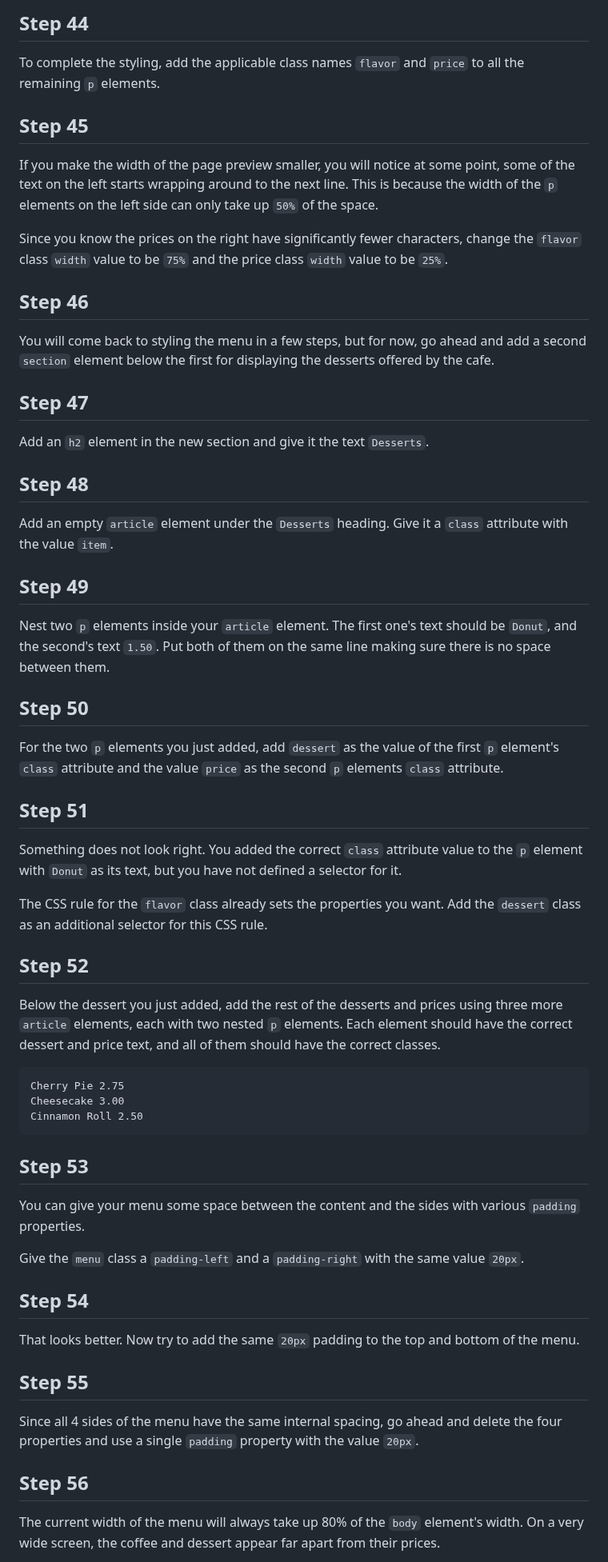
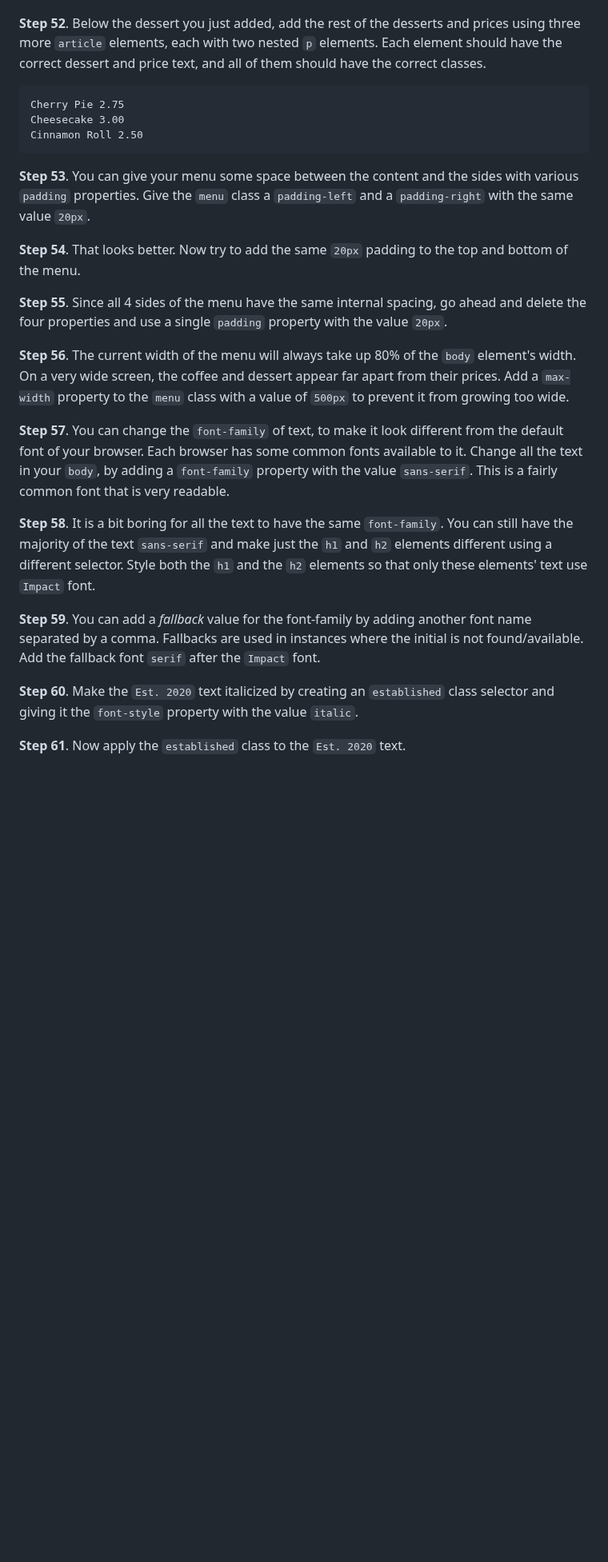
Before and after one commit to ImAlexisSaez/fcc-rwb, a Markdown page: project02/steps.md, the part around one of its changes. Shown at 80% size. GitHub-like rendering; blank space fills up the shorter version.

````diff
--- a/project02/steps.md
+++ b/project02/steps.md
@@ -241,43 +151,5 @@ Next, position the other `p` elements to be on the same line with no space betwe
 
-## Step 44
-
-To complete the styling, add the applicable class names `flavor` and `price` to all the remaining `p` elements.
-
-## Step 45
-
-If you make the width of the page preview smaller, you will notice at some point, some of the text on the left starts wrapping around to the next line. This is because the width of the `p` elements on the left side can only take up `50%` of the space.
-
-Since you know the prices on the right have significantly fewer characters, change the `flavor` class `width` value to be `75%` and the price class `width` value to be `25%`.
-
-## Step 46
-
-You will come back to styling the menu in a few steps, but for now, go ahead and add a second `section` element below the first for displaying the desserts offered by the cafe.
-
-## Step 47
-
-Add an `h2` element in the new section and give it the text `Desserts`.
-
-## Step 48
-
-Add an empty `article` element under the `Desserts` heading. Give it a `class` attribute with the value `item`.
-
-## Step 49
-
-Nest two `p` elements inside your `article` element. The first one's text should be `Donut`, and the second's text `1.50`. Put both of them on the same line making sure there is no space between them.
-
-## Step 50
-
-For the two `p` elements you just added, add `dessert` as the value of the first `p` element's `class` attribute and the value `price` as the second `p` elements `class` attribute.
-
-## Step 51
-
-Something does not look right. You added the correct `class` attribute value to the `p` element with `Donut` as its text, but you have not defined a selector for it.
-
-The CSS rule for the `flavor` class already sets the properties you want. Add the `dessert` class as an additional selector for this CSS rule.
-
-## Step 52
-
-Below the dessert you just added, add the rest of the desserts and prices using three more `article` elements, each with two nested `p` elements. Each element should have the correct dessert and price text, and all of them should have the correct classes.
+**Step 52**. Below the dessert you just added, add the rest of the desserts and prices using three more `article` elements, each with two nested `p` elements. Each element should have the correct dessert and price text, and all of them should have the correct classes.
 
 ```text
 Cherry Pie 2.75
@@ -285,21 +157,21 @@ Cheesecake 3.00
 Cinnamon Roll 2.50
 ```
 
-## Step 53
+**Step 53**. You can give your menu some space between the content and the sides with various `padding` properties. Give the `menu` class a `padding-left` and a `padding-right` with the same value `20px`.
 
-You can give your menu some space between the content and the sides with various `padding` properties.
+**Step 54**. That looks better. Now try to add the same `20px` padding to the top and bottom of the menu.
 
-Give the `menu` class a `padding-left` and a `padding-right` with the same value `20px`.
+**Step 55**. Since all 4 sides of the menu have the same internal spacing, go ahead and delete the four properties and use a single `padding` property with the value `20px`.
 
-## Step 54
+**Step 56**. The current width of the menu will always take up 80% of the `body` element's width. On a very wide screen, the coffee and dessert appear far apart from their prices. Add a `max-width` property to the `menu` class with a value of `500px` to prevent it from growing too wide.
 
-That looks better. Now try to add the same `20px` padding to the top and bottom of the menu.
+**Step 57**. You can change the `font-family` of text, to make it look different from the default font of your browser. Each browser has some common fonts available to it. Change all the text in your `body`, by adding a `font-family` property with the value `sans-serif`. This is a fairly common font that is very readable.
 
-## Step 55
+**Step 58**. It is a bit boring for all the text to have the same `font-family`. You can still have the majority of the text `sans-serif` and make just the `h1` and `h2` elements different using a different selector. Style both the `h1` and the `h2` elements so that only these elements' text use `Impact` font.
 
-Since all 4 sides of the menu have the same internal spacing, go ahead and delete the four properties and use a single `padding` property with the value `20px`.
+**Step 59**. You can add a *fallback* value for the font-family by adding another font name separated by a comma. Fallbacks are used in instances where the initial is not found/available. Add the fallback font `serif` after the `Impact` font.
 
-## Step 56
+**Step 60**. Make the `Est. 2020` text italicized by creating an `established` class selector and giving it the `font-style` property with the value `italic`.
 
-The current width of the menu will always take up 80% of the `body` element's width. On a very wide screen, the coffee and dessert appear far apart from their prices.
+**Step 61**. Now apply the `established` class to the `Est. 2020` text.
 
````
Also changed, not shown: other parts of project02/steps.md (+81 -291 lines).
